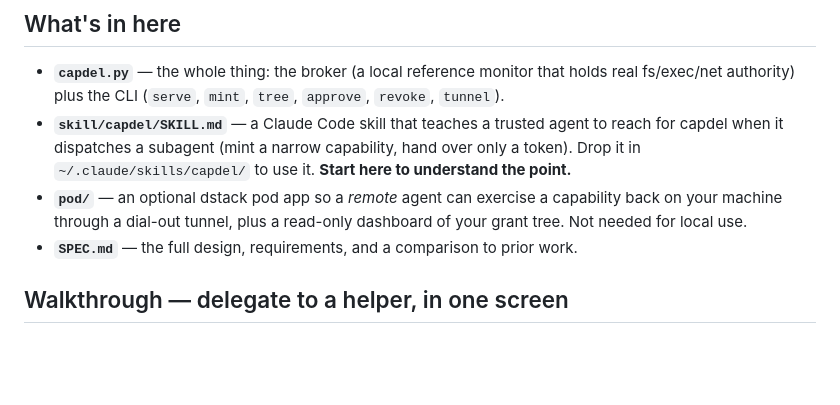
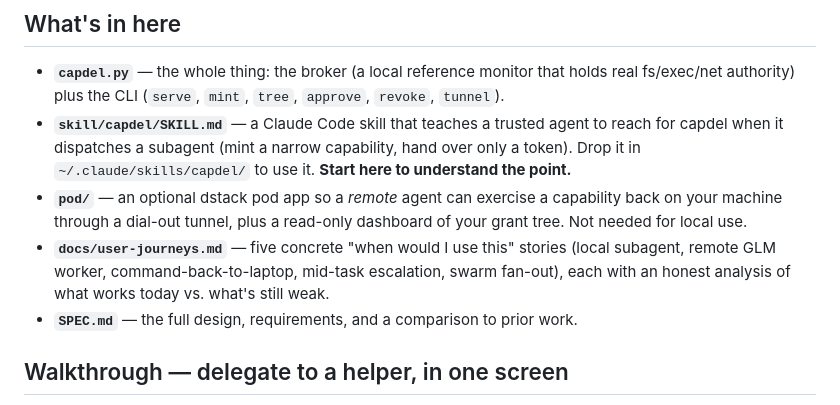
Before and after one commit to amiller/capdel, a Markdown page: README.md, the part around the change. Rendered like a GitHub page; blank space fills up the shorter version.

```diff
--- a/README.md
+++ b/README.md
@@ -23,6 +23,9 @@ Single file, stdlib-only Python 3.9+. State in `$CAPDEL_HOME` (default `~/.capde
 - **`pod/`** — an optional dstack pod app so a *remote* agent can exercise a capability
   back on your machine through a dial-out tunnel, plus a read-only dashboard of your grant
   tree. Not needed for local use.
+- **`docs/user-journeys.md`** — five concrete "when would I use this" stories (local
+  subagent, remote GLM worker, command-back-to-laptop, mid-task escalation, swarm
+  fan-out), each with an honest analysis of what works today vs. what's still weak.
 - **`SPEC.md`** — the full design, requirements, and a comparison to prior work.
 
 ## Walkthrough — delegate to a helper, in one screen
```
Also changed, not shown: docs/user-journeys.md (added, +105 -0 lines).
